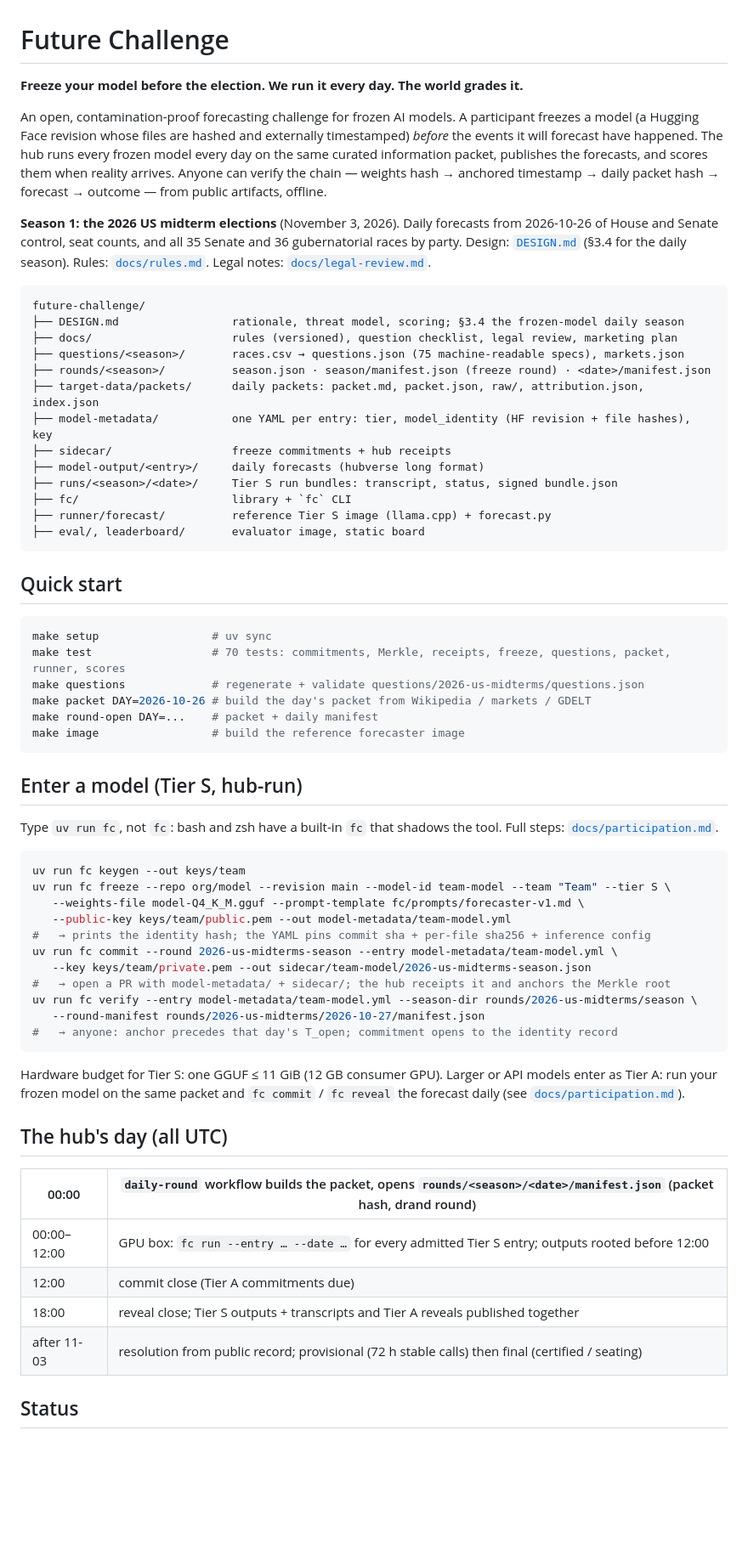
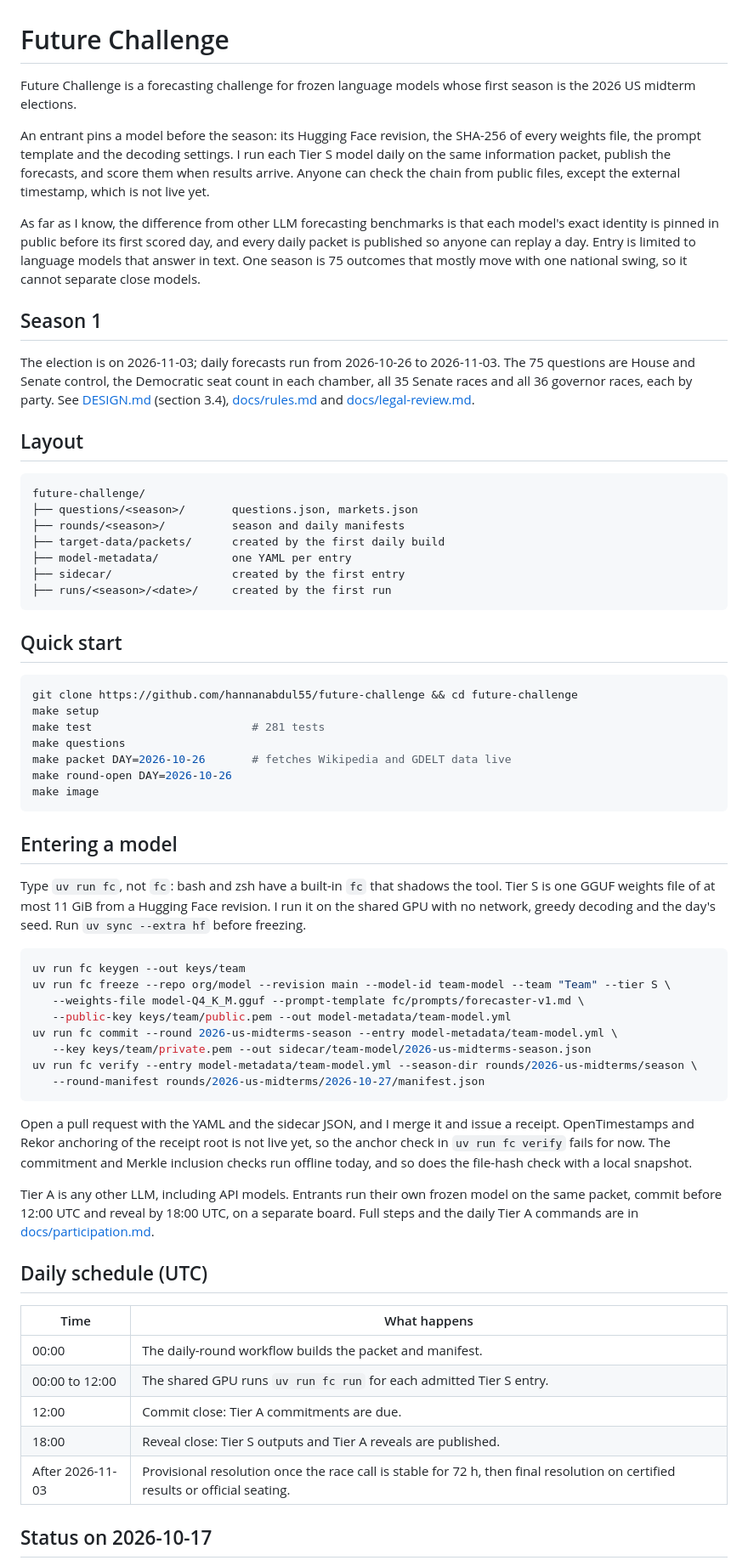
Before and after one commit to hannanabdul55/future-challenge, a Markdown page: README.md, the part around one of its changes. Shown at 85% size. Rendered like a GitHub page; blank space fills up the shorter version.

Commit message:
docs: rewrite README in plain language
- Open with one sentence saying what Future Challenge is; drop the tagline
  and the contamination claim.
- State the one difference as "as far as I know", and say one season cannot
  separate close models.
- Use uv run fc everywhere, with the shell builtin note.
- Test count is 281, taken from the live collection.
- Status is dated 2026-10-17. OpenTimestamps and Rekor anchoring is stated
  as not live, and the not-done list matches the roadmap.

Co-Authored-By: Claude Fable 5.1 <noreply@anthropic.com>
Claude-Session: https://claude.ai/code/session_01TTz9NY9mE7ggxPNagrjxXw

````diff
--- a/README.md
+++ b/README.md
@@ -1,66 +1,67 @@
 # Future Challenge
 
-**Freeze your model before the election. We run it every day. The world grades it.**
+Future Challenge is a forecasting challenge for frozen language models whose first season is the 2026 US midterm elections.
 
-An open, contamination-proof forecasting challenge for frozen AI models. A participant freezes a model (a Hugging Face revision whose files are hashed and externally timestamped) *before* the events it will forecast have happened. The hub runs every frozen model every day on the same curated information packet, publishes the forecasts, and scores them when reality arrives. Anyone can verify the chain — weights hash → anchored timestamp → daily packet hash → forecast → outcome — from public artifacts, offline.
+An entrant pins a model before the season: its Hugging Face revision, the SHA-256 of every weights file, the prompt template and the decoding settings. I run each Tier S model daily on the same information packet, publish the forecasts, and score them when results arrive. Anyone can check the chain from public files, except the external timestamp, which is not live yet.
 
-**Season 1: the 2026 US midterm elections** (November 3, 2026). Daily forecasts from 2026-10-26 of House and Senate control, seat counts, and all 35 Senate and 36 gubernatorial races by party. Design: [`DESIGN.md`](DESIGN.md) (§3.4 for the daily season). Rules: [`docs/rules.md`](docs/rules.md). Legal notes: [`docs/legal-review.md`](docs/legal-review.md).
+As far as I know, the difference from other LLM forecasting benchmarks is that each model's exact identity is pinned in public before its first scored day, and every daily packet is published so anyone can replay a day. Entry is limited to language models that answer in text. One season is 75 outcomes that mostly move with one national swing, so it cannot separate close models.
+
+## Season 1
+
+The election is on 2026-11-03; daily forecasts run from 2026-10-26 to 2026-11-03. The 75 questions are House and Senate control, the Democratic seat count in each chamber, all 35 Senate races and all 36 governor races, each by party. See [DESIGN.md](DESIGN.md) (section 3.4), [docs/rules.md](docs/rules.md) and [docs/legal-review.md](docs/legal-review.md).
+
+## Layout
 
 ```
 future-challenge/
-├── DESIGN.md                 rationale, threat model, scoring; §3.4 the frozen-model daily season
-├── docs/                     rules (versioned), question checklist, legal review, marketing plan
-├── questions/<season>/       races.csv → questions.json (75 machine-readable specs), markets.json
-├── rounds/<season>/          season.json · season/manifest.json (freeze round) · <date>/manifest.json
-├── target-data/packets/      daily packets: packet.md, packet.json, raw/, attribution.json, index.json
-├── model-metadata/           one YAML per entry: tier, model_identity (HF revision + file hashes), key
-├── sidecar/                  freeze commitments + hub receipts
-├── model-output/<entry>/     daily forecasts (hubverse long format)
-├── runs/<season>/<date>/     Tier S run bundles: transcript, status, signed bundle.json
-├── fc/                       library + `fc` CLI
-├── runner/forecast/          reference Tier S image (llama.cpp) + forecast.py
-├── eval/, leaderboard/       evaluator image, static board
+├── questions/<season>/       questions.json, markets.json
+├── rounds/<season>/          season and daily manifests
+├── target-data/packets/      created by the first daily build
+├── model-metadata/           one YAML per entry
+├── sidecar/                  created by the first entry
+├── runs/<season>/<date>/     created by the first run
 ```
 
 ## Quick start
 
 ```bash
-make setup                 # uv sync
-make test                  # 70 tests: commitments, Merkle, receipts, freeze, questions, packet, runner, scores
-make questions             # regenerate + validate questions/2026-us-midterms/questions.json
-make packet DAY=2026-10-26 # build the day's packet from Wikipedia / markets / GDELT
-make round-open DAY=...    # packet + daily manifest
-make image                 # build the reference forecaster image
+git clone https://github.com/hannanabdul55/future-challenge && cd future-challenge
+make setup
+make test                        # 281 tests
+make questions
+make packet DAY=2026-10-26       # fetches Wikipedia and GDELT data live
+make round-open DAY=2026-10-26
+make image
 ```
 
-## Enter a model (Tier S, hub-run)
+## Entering a model
 
-Type `uv run fc`, not `fc`: bash and zsh have a built-in `fc` that shadows the tool. Full steps: [`docs/participation.md`](docs/participation.md).
+Type `uv run fc`, not `fc`: bash and zsh have a built-in `fc` that shadows the tool. Tier S is one GGUF weights file of at most 11 GiB from a Hugging Face revision. I run it on the shared GPU with no network, greedy decoding and the day's seed. Run `uv sync --extra hf` before freezing.
 
 ```bash
 uv run fc keygen --out keys/team
 uv run fc freeze --repo org/model --revision main --model-id team-model --team "Team" --tier S \
    --weights-file model-Q4_K_M.gguf --prompt-template fc/prompts/forecaster-v1.md \
    --public-key keys/team/public.pem --out model-metadata/team-model.yml
-#   → prints the identity hash; the YAML pins commit sha + per-file sha256 + inference config
 uv run fc commit --round 2026-us-midterms-season --entry model-metadata/team-model.yml \
    --key keys/team/private.pem --out sidecar/team-model/2026-us-midterms-season.json
-#   → open a PR with model-metadata/ + sidecar/; the hub receipts it and anchors the Merkle root
 uv run fc verify --entry model-metadata/team-model.yml --season-dir rounds/2026-us-midterms/season \
    --round-manifest rounds/2026-us-midterms/2026-10-27/manifest.json
-#   → anyone: anchor precedes that day's T_open; commitment opens to the identity record
 ```
 
-Hardware budget for Tier S: one GGUF ≤ 11 GiB (12 GB consumer GPU). Larger or API models enter as Tier A: run your frozen model on the same packet and `fc commit` / `fc reveal` the forecast daily (see [`docs/participation.md`](docs/participation.md)).
+Open a pull request with the YAML and the sidecar JSON, and I merge it and issue a receipt. OpenTimestamps and Rekor anchoring of the receipt root is not live yet, so the anchor check in `uv run fc verify` fails for now. The commitment and Merkle inclusion checks run offline today, and so does the file-hash check with a local snapshot.
 
-## The hub's day (all UTC)
+Tier A is any other LLM, including API models. Entrants run their own frozen model on the same packet, commit before 12:00 UTC and reveal by 18:00 UTC, on a separate board. Full steps and the daily Tier A commands are in [docs/participation.md](docs/participation.md).
 
-| 00:00 | `daily-round` workflow builds the packet, opens `rounds/<season>/<date>/manifest.json` (packet hash, drand round) |
+## Daily schedule (UTC)
+
+| Time | What happens |
 |---|---|
-| 00:00–12:00 | GPU box: `fc run --entry … --date …` for every admitted Tier S entry; outputs rooted before 12:00 |
-| 12:00 | commit close (Tier A commitments due) |
-| 18:00 | reveal close; Tier S outputs + transcripts and Tier A reveals published together |
-| after 11-03 | resolution from public record; provisional (72 h stable calls) then final (certified / seating) |
+| 00:00 | The daily-round workflow builds the packet and manifest. |
+| 00:00 to 12:00 | The shared GPU runs `uv run fc run` for each admitted Tier S entry. |
+| 12:00 | Commit close: Tier A commitments are due. |
+| 18:00 | Reveal close: Tier S outputs and Tier A reveals are published. |
+| After 2026-11-03 | Provisional resolution once the race call is stable for 72 h, then final resolution on certified results or official seating. |
 
-## Status
+## Status on 2026-10-17
 
````
Also changed, not shown: other parts of README.md (+4 -2 lines).
